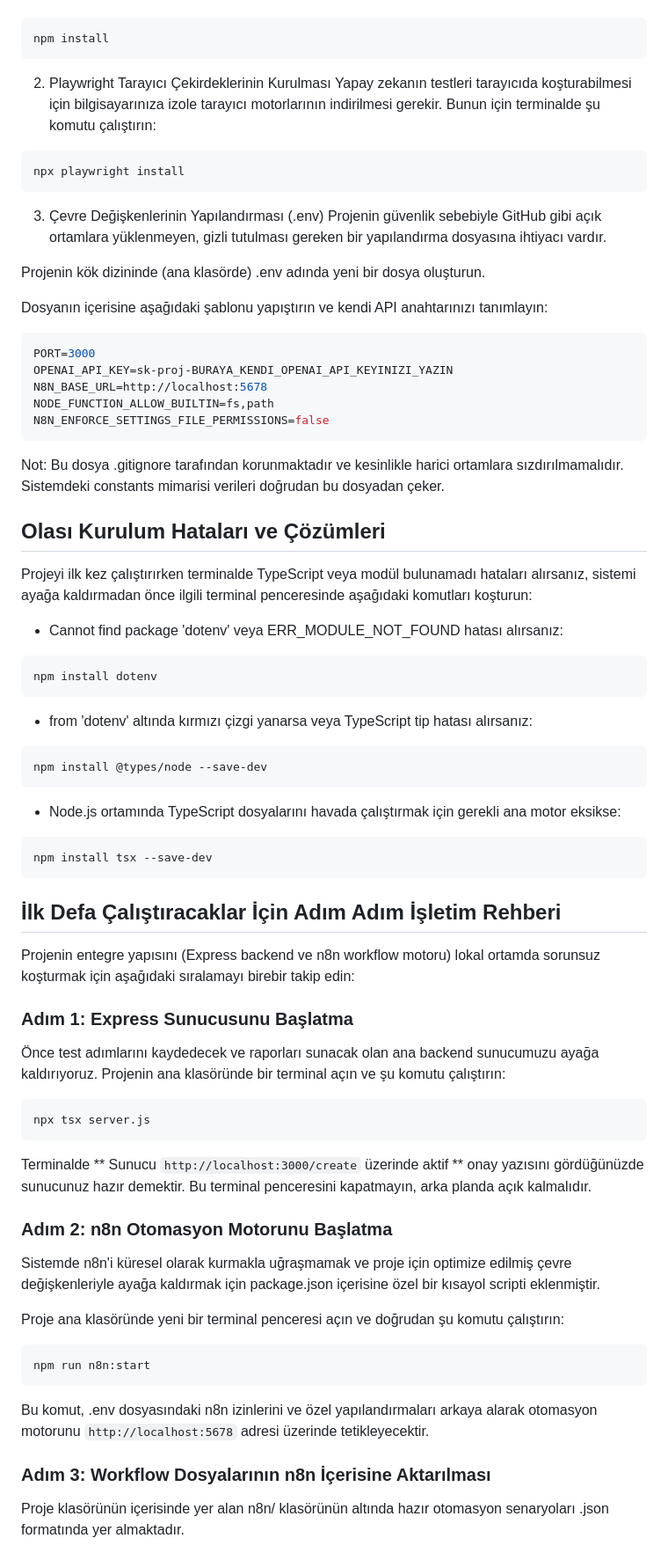
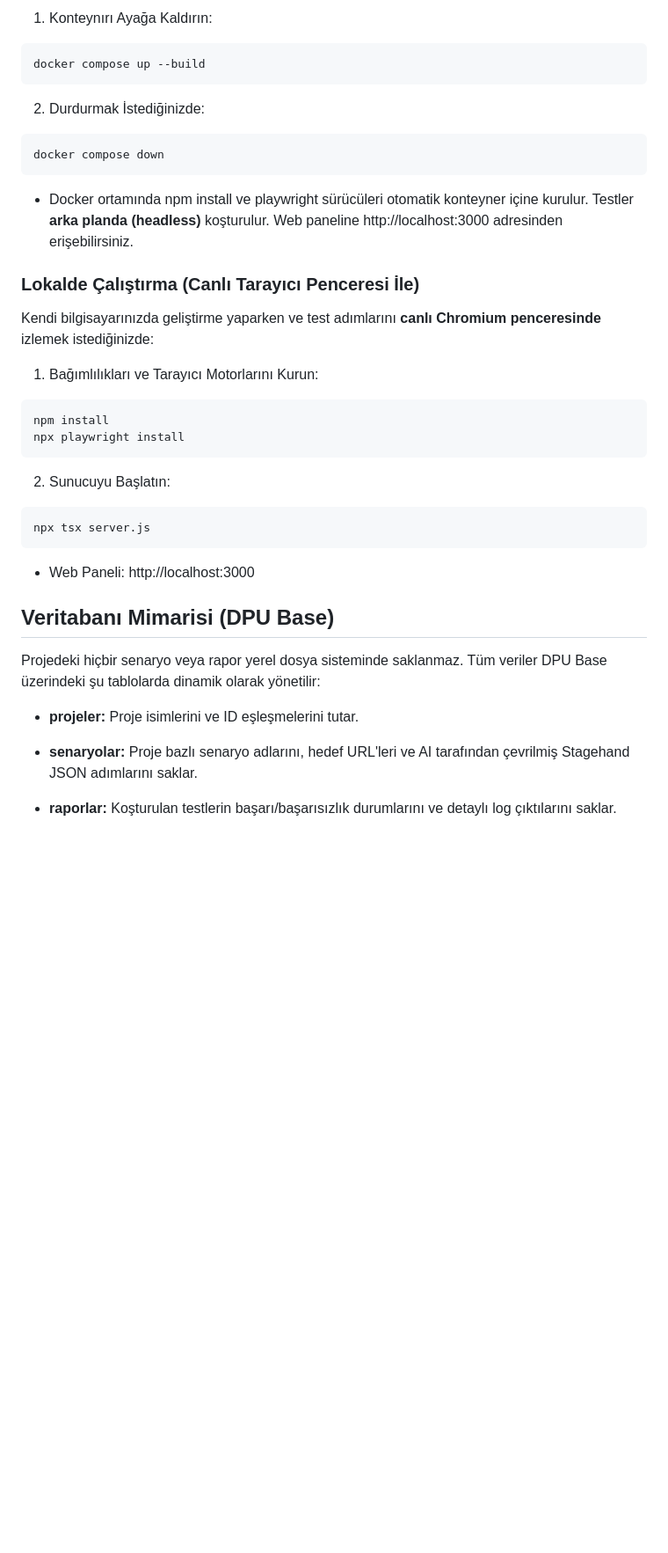
Before and after one commit to feyzanurdandal/test_tool, a Markdown page: README.md, the part around one of its changes. Shown at 88% size. GitHub-like rendering; blank space fills up the shorter version.

Commit message:
readme güncellendi

````diff
--- a/README.md
+++ b/README.md
@@ -37,68 +57,35 @@ Projenin indirildiği klasörün içerisine girin. Klasörün boş bir yerinde s
+1. Konteynırı Ayağa Kaldırın:
+```Bash
+docker compose up --build
+```
+2. Durdurmak İstediğinizde:
+```Bash
+docker compose down
+```
+- Docker ortamında npm install ve playwright sürücüleri otomatik konteyner içine kurulur. Testler **arka planda (headless)** koşturulur. Web paneline http://localhost:3000 adresinden erişebilirsiniz.
+
+### Lokalde Çalıştırma (Canlı Tarayıcı Penceresi İle)
+Kendi bilgisayarınızda geliştirme yaparken ve test adımlarını **canlı Chromium penceresinde** izlemek istediğinizde:
+
+1. Bağımlılıkları ve Tarayıcı Motorlarını Kurun:
 
 ```Bash
 npm install
-```
-2. Playwright Tarayıcı Çekirdeklerinin Kurulması
-Yapay zekanın testleri tarayıcıda koşturabilmesi için bilgisayarınıza izole tarayıcı motorlarının indirilmesi gerekir. Bunun için terminalde şu komutu çalıştırın:
-
-```Bash
 npx playwright install
 ```
-3. Çevre Değişkenlerinin Yapılandırması (.env)
-Projenin güvenlik sebebiyle GitHub gibi açık ortamlara yüklenmeyen, gizli tutulması gereken bir yapılandırma dosyasına ihtiyacı vardır.
-
-Projenin kök dizininde (ana klasörde) .env adında yeni bir dosya oluşturun.
-
-Dosyanın içerisine aşağıdaki şablonu yapıştırın ve kendi API anahtarınızı tanımlayın:
-
-```JavaScript
-PORT=3000
-OPENAI_API_KEY=sk-proj-BURAYA_KENDI_OPENAI_API_KEYINIZI_YAZIN
-N8N_BASE_URL=http://localhost:5678
-NODE_FUNCTION_ALLOW_BUILTIN=fs,path
-N8N_ENFORCE_SETTINGS_FILE_PERMISSIONS=false
-```
-Not: Bu dosya .gitignore tarafından korunmaktadır ve kesinlikle harici ortamlara sızdırılmamalıdır. Sistemdeki constants mimarisi verileri doğrudan bu dosyadan çeker.
-
-## Olası Kurulum Hataları ve Çözümleri
-Projeyi ilk kez çalıştırırken terminalde TypeScript veya modül bulunamadı hataları alırsanız, sistemi ayağa kaldırmadan önce ilgili terminal penceresinde aşağıdaki komutları koşturun:
-
-- Cannot find package 'dotenv' veya ERR_MODULE_NOT_FOUND hatası alırsanız:
-
-```Bash
-npm install dotenv
-```
-- from 'dotenv' altında kırmızı çizgi yanarsa veya TypeScript tip hatası alırsanız:
-
-```Bash
-npm install @types/node --save-dev
-```
-- Node.js ortamında TypeScript dosyalarını havada çalıştırmak için gerekli ana motor eksikse:
-
-```Bash
-npm install tsx --save-dev
-```
-## İlk Defa Çalıştıracaklar İçin Adım Adım İşletim Rehberi
-Projenin entegre yapısını (Express backend ve n8n workflow motoru) lokal ortamda sorunsuz koşturmak için aşağıdaki sıralamayı birebir takip edin:
-
-### Adım 1: Express Sunucusunu Başlatma
-Önce test adımlarını kaydedecek ve raporları sunacak olan ana backend sunucumuzu ayağa kaldırıyoruz. Projenin ana klasöründe bir terminal açın ve şu komutu çalıştırın:
+2. Sunucuyu Başlatın:
 
 ```Bash
 npx tsx server.js
 ```
-Terminalde ** Sunucu `http://localhost:3000/create` üzerinde aktif ** onay yazısını gördüğünüzde sunucunuz hazır demektir. Bu terminal penceresini kapatmayın, arka planda açık kalmalıdır.
+- Web Paneli: http://localhost:3000
 
-### Adım 2: n8n Otomasyon Motorunu Başlatma
-Sistemde n8n'i küresel olarak kurmakla uğraşmamak ve proje için optimize edilmiş çevre değişkenleriyle ayağa kaldırmak için package.json içerisine özel bir kısayol scripti eklenmiştir.
+## Veritabanı Mimarisi (DPU Base)
+Projedeki hiçbir senaryo veya rapor yerel dosya sisteminde saklanmaz. Tüm veriler DPU Base üzerindeki şu tablolarda dinamik olarak yönetilir:
 
-Proje ana klasöründe yeni bir terminal penceresi açın ve doğrudan şu komutu çalıştırın:
+- **projeler:** Proje isimlerini ve ID eşleşmelerini tutar.
 
-```Bash
-npm run n8n:start
-```
-Bu komut, .env dosyasındaki n8n izinlerini ve özel yapılandırmaları arkaya alarak otomasyon motorunu `http://localhost:5678` adresi üzerinde tetikleyecektir.
+- **senaryolar:** Proje bazlı senaryo adlarını, hedef URL'leri ve AI tarafından çevrilmiş Stagehand JSON adımlarını saklar.
 
-### Adım 3: Workflow Dosyalarının n8n İçerisine Aktarılması
-Proje klasörünün içerisinde yer alan n8n/ klasörünün altında hazır otomasyon senaryoları .json formatında yer almaktadır.
+- **raporlar:** Koşturulan testlerin başarı/başarısızlık durumlarını ve detaylı log çıktılarını saklar.
 
````
Also changed, not shown: other parts of README.md (+41 -76 lines).
